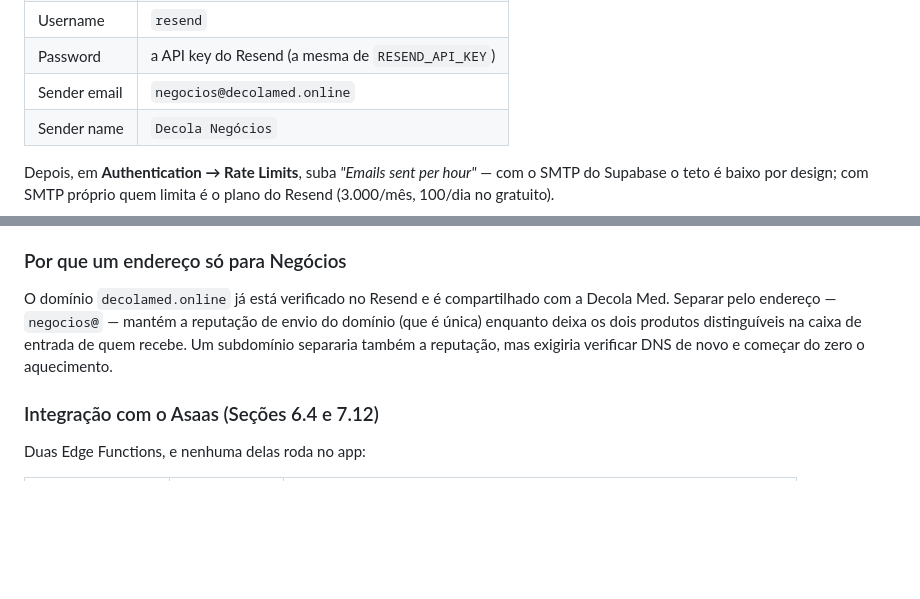
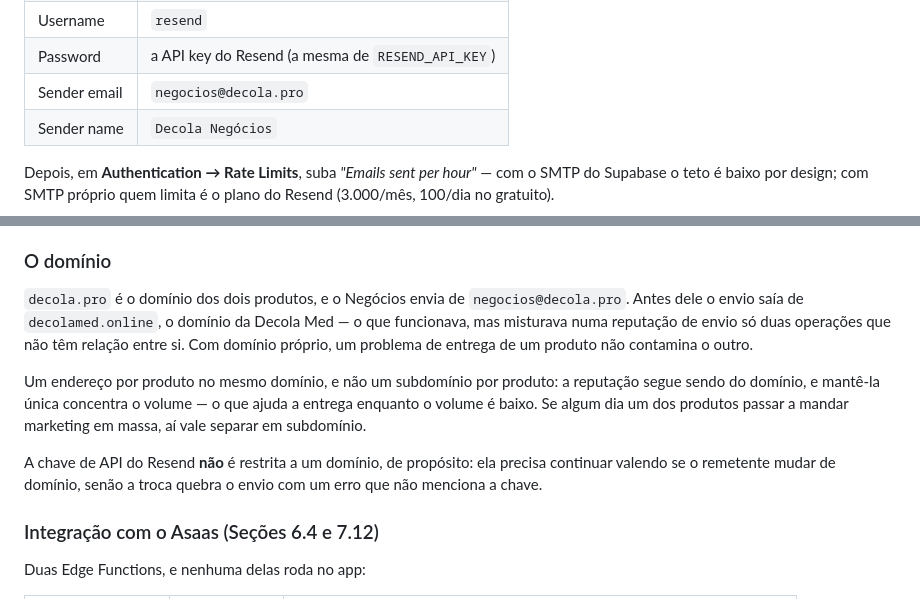
Before and after one commit to decolamed/Decola-Neg-cios, a Markdown page: README.md, 2 parts joined by grey strips. Rendered like a GitHub page; blank space fills up the shorter version.

Commit message:
Adotar decola.pro como dominio de envio
O Negocios enviava de decolamed.online, dominio da Decola Med: funcionava, mas
misturava numa reputacao de envio so duas operacoes sem relacao. Com dominio
proprio, problema de entrega de um produto nao contamina o outro.

Um endereco por produto no mesmo dominio, nao um subdominio por produto: a
reputacao segue sendo do dominio, e manter uma so concentra o volume enquanto
ele e baixo.

Registra tambem por que a chave do Resend nao e restrita a um dominio — se
fosse, trocar o remetente de dominio quebraria o envio com um erro que nao
menciona a chave.

Co-Authored-By: Claude Opus 5 <noreply@anthropic.com>
Claude-Session: https://claude.ai/code/session_019ftGBSLFSprNdqDsBqYamQ

```diff
--- a/README.md
+++ b/README.md
@@ -260,7 +260,7 @@ Dashboard → **Authentication → Emails → SMTP Settings** → *Enable Custom
 | Port | `587` |
 | Username | `resend` |
 | Password | a API key do Resend (a mesma de `RESEND_API_KEY`) |
-| Sender email | `negocios@decolamed.online` |
+| Sender email | `negocios@decola.pro` |
 | Sender name | `Decola Negócios` |
 
 Depois, em **Authentication → Rate Limits**, suba *"Emails sent per hour"* — com
@@ -284,13 +284,22 @@ reenviado depois:
   (`decolanegocios://convite/<id>`), que funciona no dispositivo mas é
   bloqueado por vários webmails. O ideal é uma página web que redirecione.
 
-### Por que um endereço só para Negócios
+### O domínio
 
-O domínio `decolamed.online` já está verificado no Resend e é compartilhado com
-a Decola Med. Separar pelo endereço — `negocios@` — mantém a reputação de envio
-do domínio (que é única) enquanto deixa os dois produtos distinguíveis na caixa
-de entrada de quem recebe. Um subdomínio separaria também a reputação, mas
-exigiria verificar DNS de novo e começar do zero o aquecimento.
+`decola.pro` é o domínio dos dois produtos, e o Negócios envia de
+`negocios@decola.pro`. Antes dele o envio saía de `decolamed.online`, o domínio
+da Decola Med — o que funcionava, mas misturava numa reputação de envio só duas
+operações que não têm relação entre si. Com domínio próprio, um problema de
+entrega de um produto não contamina o outro.
+
+Um endereço por produto no mesmo domínio, e não um subdomínio por produto: a
+reputação segue sendo do domínio, e mantê-la única concentra o volume — o que
+ajuda a entrega enquanto o volume é baixo. Se algum dia um dos produtos passar
+a mandar marketing em massa, aí vale separar em subdomínio.
+
+A chave de API do Resend **não** é restrita a um domínio, de propósito: ela
+precisa continuar valendo se o remetente mudar de domínio, senão a troca
+quebra o envio com um erro que não menciona a chave.
 
 ### Integração com o Asaas (Seções 6.4 e 7.12)
 
```
Also changed, not shown: other parts of README.md (+1 -1 lines).
